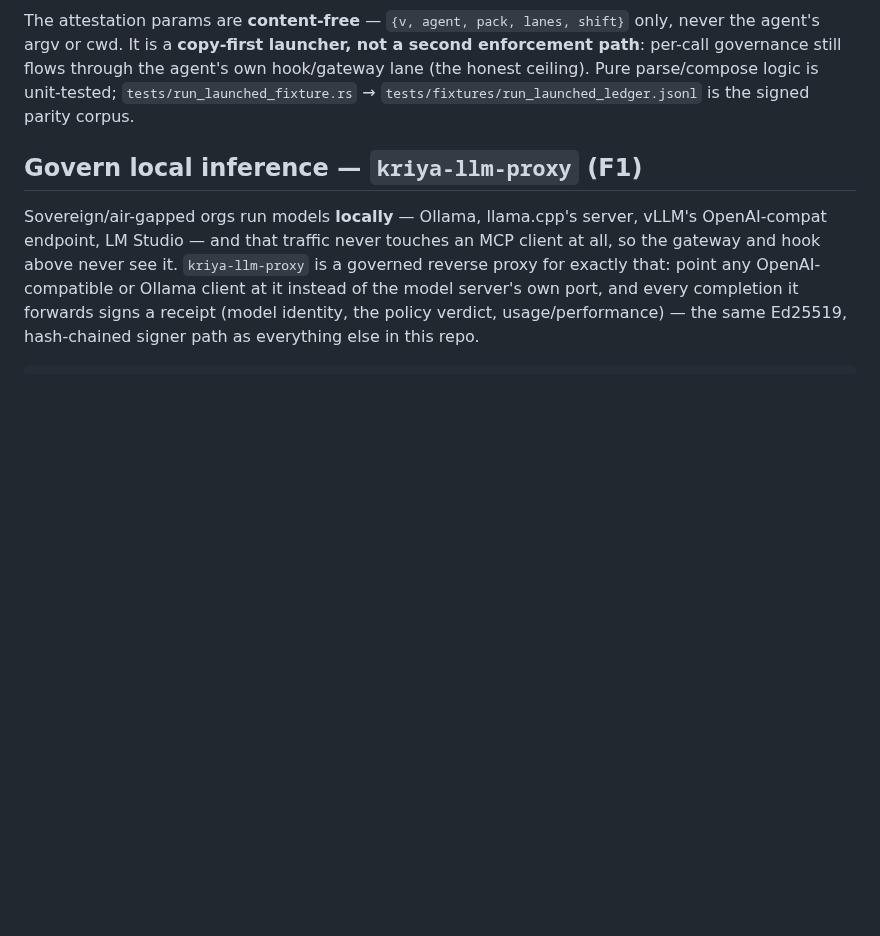
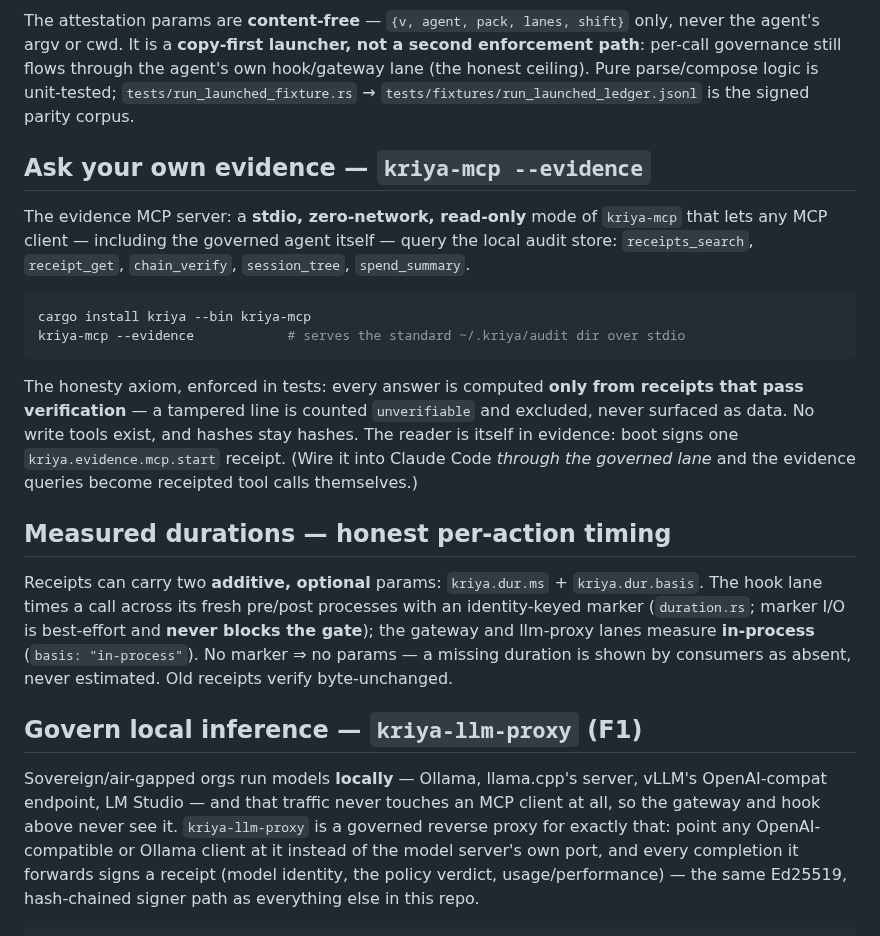
Before and after one commit to sandeepshekhar26/kriya, a Markdown page: README.md, the part around the change. GitHub-like rendering; blank space fills up the shorter version.

Commit message:
README: the v0.5.0 runtime surface — evidence MCP mode + measured durations
kriya-mcp --evidence (read-only, verified-answers-only, boot receipted) and the
additive kriya.dur.* duration params (hook marker lane + in-process lanes,
honest absence). Docs-only.

Co-Authored-By: Claude Opus 4.8 <noreply@anthropic.com>

````diff
--- a/README.md
+++ b/README.md
@@ -204,6 +204,31 @@ agent's argv or cwd. It is a **copy-first launcher, not a second enforcement pat
 governance still flows through the agent's own hook/gateway lane (the honest ceiling). Pure
 parse/compose logic is unit-tested; `tests/run_launched_fixture.rs` →
 `tests/fixtures/run_launched_ledger.jsonl` is the signed parity corpus.
+
+## Ask your own evidence — `kriya-mcp --evidence`
+
+The evidence MCP server: a **stdio, zero-network, read-only** mode of `kriya-mcp` that lets any
+MCP client — including the governed agent itself — query the local audit store: `receipts_search`,
+`receipt_get`, `chain_verify`, `session_tree`, `spend_summary`.
+
+```bash
+cargo install kriya --bin kriya-mcp
+kriya-mcp --evidence            # serves the standard ~/.kriya/audit dir over stdio
+```
+
+The honesty axiom, enforced in tests: every answer is computed **only from receipts that pass
+verification** — a tampered line is counted `unverifiable` and excluded, never surfaced as data.
+No write tools exist, and hashes stay hashes. The reader is itself in evidence: boot signs one
+`kriya.evidence.mcp.start` receipt. (Wire it into Claude Code *through the governed lane* and the
+evidence queries become receipted tool calls themselves.)
+
+## Measured durations — honest per-action timing
+
+Receipts can carry two **additive, optional** params: `kriya.dur.ms` + `kriya.dur.basis`. The hook
+lane times a call across its fresh pre/post processes with an identity-keyed marker
+(`duration.rs`; marker I/O is best-effort and **never blocks the gate**); the gateway and
+llm-proxy lanes measure **in-process** (`basis: "in-process"`). No marker ⇒ no params — a missing
+duration is shown by consumers as absent, never estimated. Old receipts verify byte-unchanged.
 
 ## Govern local inference — `kriya-llm-proxy` (F1)
 
````
